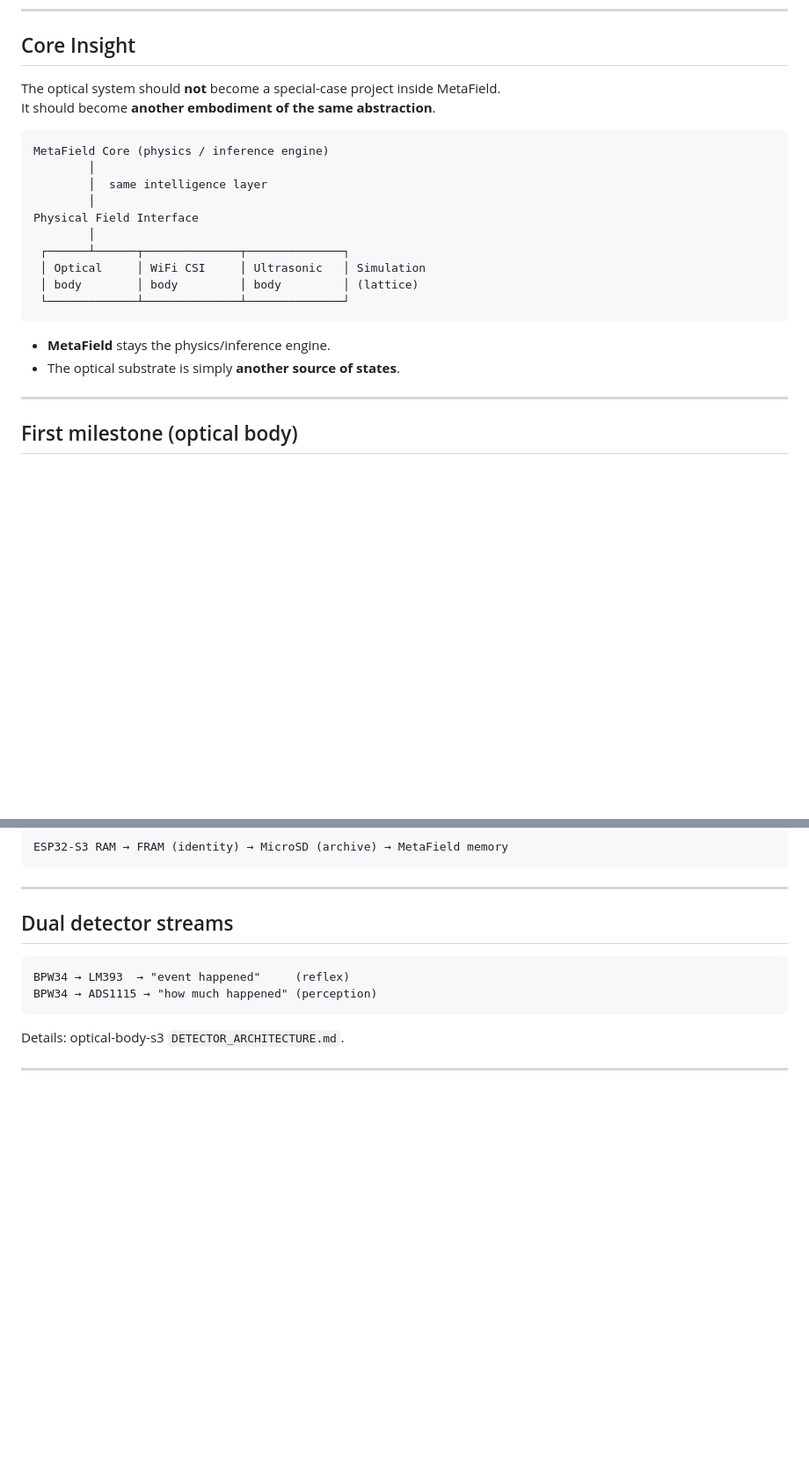
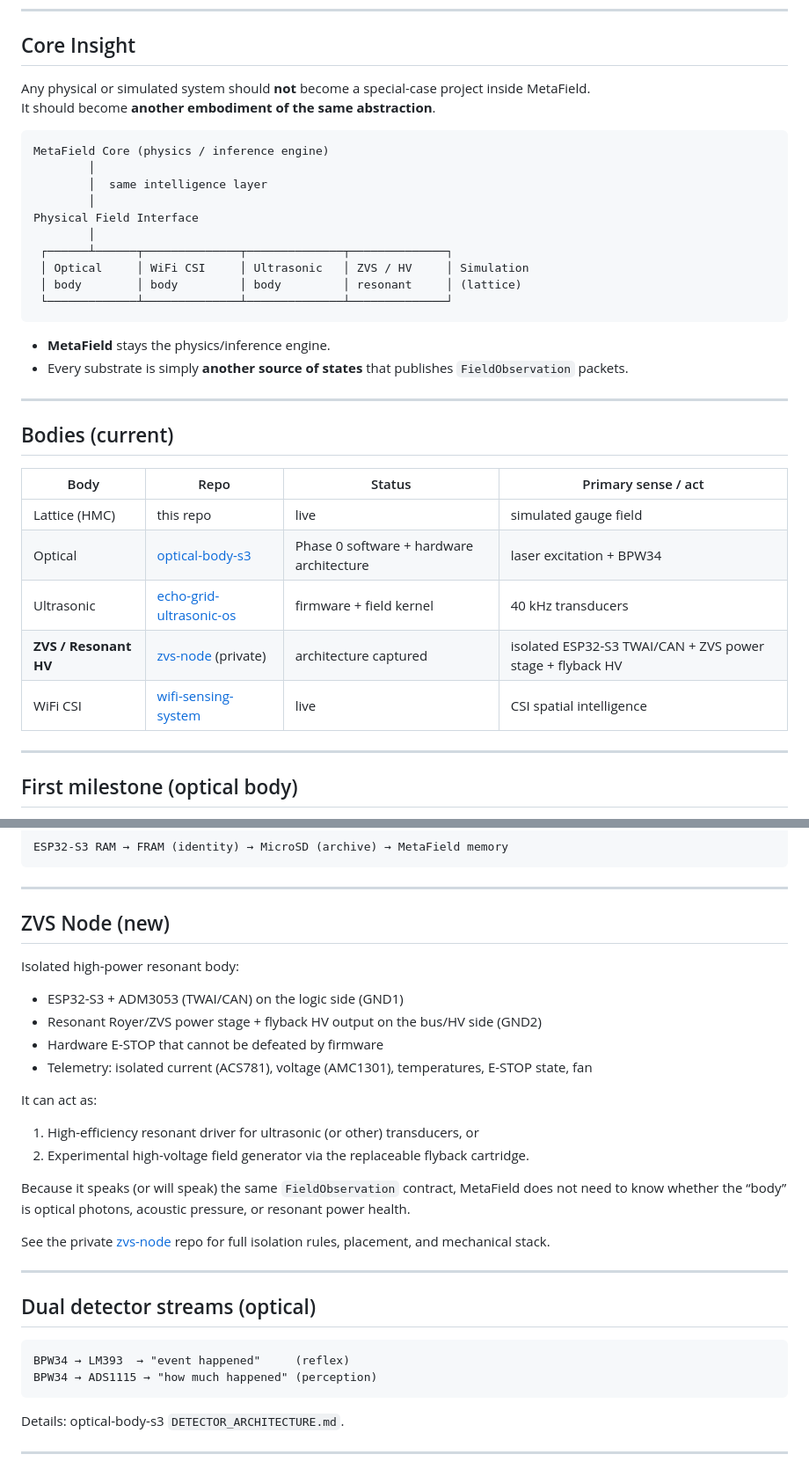
Before and after one commit to TheBabelDragon/metafield, a Markdown page: PHYSICAL_FIELD_SUBSTRATE.md, 2 parts joined by grey strips. Shown at 88% size. GitHub-like rendering; blank space fills up the shorter version.

Commit message:
Add ZVS resonant/HV body to Physical Field Substrate + stub + docs

````diff
--- a/PHYSICAL_FIELD_SUBSTRATE.md
+++ b/PHYSICAL_FIELD_SUBSTRATE.md
@@ -6,7 +6,7 @@
 
 ## Core Insight
 
-The optical system should **not** become a special-case project inside MetaField.
+Any physical or simulated system should **not** become a special-case project inside MetaField.
 It should become **another embodiment of the same abstraction**.
 
 ```
@@ -16,14 +16,26 @@ MetaField Core (physics / inference engine)
         │
 Physical Field Interface
         │
- ┌──────┴──────┬──────────────┬──────────────┐
- │ Optical     │ WiFi CSI     │ Ultrasonic   │ Simulation
- │ body        │ body         │ body         │ (lattice)
- └─────────────┴──────────────┴──────────────┘
+ ┌──────┴──────┬──────────────┬──────────────┬──────────────┐
+ │ Optical     │ WiFi CSI     │ Ultrasonic   │ ZVS / HV     │ Simulation
+ │ body        │ body         │ body         │ resonant     │ (lattice)
+ └─────────────┴──────────────┴──────────────┴──────────────┘
 ```
 
 - **MetaField** stays the physics/inference engine.
-- The optical substrate is simply **another source of states**.
+- Every substrate is simply **another source of states** that publishes `FieldObservation` packets.
+
+---
+
+## Bodies (current)
+
+| Body | Repo | Status | Primary sense / act |
+|------|------|--------|---------------------|
+| Lattice (HMC) | this repo | live | simulated gauge field |
+| Optical | [optical-body-s3](https://github.com/TheBabelDragon/optical-body-s3) | Phase 0 software + hardware architecture | laser excitation + BPW34 |
+| Ultrasonic | [echo-grid-ultrasonic-os](https://github.com/TheBabelDragon/echo-grid-ultrasonic-os) | firmware + field kernel | 40 kHz transducers |
+| **ZVS / Resonant HV** | [zvs-node](https://github.com/TheBabelDragon/zvs-node) (private) | architecture captured | isolated ESP32-S3 TWAI/CAN + ZVS power stage + flyback HV |
+| WiFi CSI | [wifi-sensing-system](https://github.com/TheBabelDragon/wifi-sensing-system) | live | CSI spatial intelligence |
 
 ---
 
@@ -42,7 +54,26 @@ ESP32-S3 RAM → FRAM (identity) → MicroSD (archive) → MetaField memory
 
 ---
 
-## Dual detector streams
+## ZVS Node (new)
+
+Isolated high-power resonant body:
+
+- ESP32-S3 + ADM3053 (TWAI/CAN) on the logic side (GND1)
+- Resonant Royer/ZVS power stage + flyback HV output on the bus/HV side (GND2)
+- Hardware E-STOP that cannot be defeated by firmware
+- Telemetry: isolated current (ACS781), voltage (AMC1301), temperatures, E-STOP state, fan
+
+It can act as:
+1. High-efficiency resonant driver for ultrasonic (or other) transducers, or
+2. Experimental high-voltage field generator via the replaceable flyback cartridge.
+
+Because it speaks (or will speak) the same `FieldObservation` contract, MetaField does not need to know whether the “body” is optical photons, acoustic pressure, or resonant power health.
+
+See the private [zvs-node](https://github.com/TheBabelDragon/zvs-node) repo for full isolation rules, placement, and mechanical stack.
+
+---
+
+## Dual detector streams (optical)
 
 ```
 BPW34 → LM393  → "event happened"     (reflex)
````
Also changed, not shown: other parts of PHYSICAL_FIELD_SUBSTRATE.md (+9 -2 lines), HYBRID_VISION.md (+14 -9 lines), INTEGRATION_PLAN.md (+16 -3 lines).
